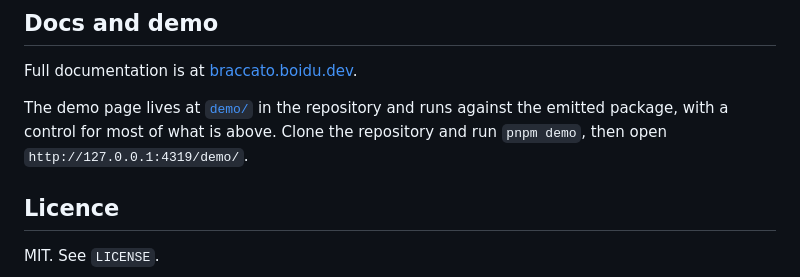
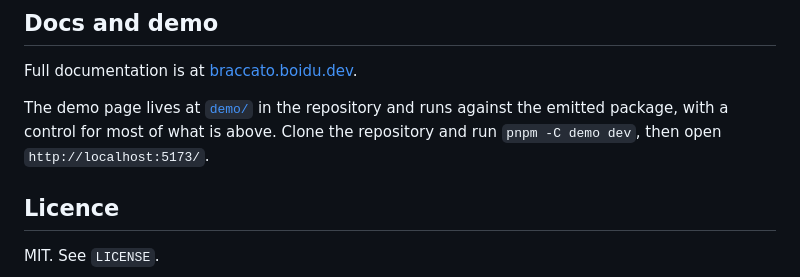
Before and after one commit to better-lyrics/braccato, a Markdown page: packages/core/README.md, the part around the change. Drawn GitHub-style.

Commit message:
docs(core): point the demo instructions at the vite dev server

```diff
--- a/packages/core/README.md
+++ b/packages/core/README.md
@@ -291,7 +291,7 @@ Full documentation is at [braccato.boidu.dev](https://braccato.boidu.dev).
 
 The demo page lives at [`demo/`](https://github.com/better-lyrics/braccato/tree/master/demo) in the
 repository and runs against the emitted package, with a control for most of what is above. Clone the
-repository and run `pnpm demo`, then open `http://127.0.0.1:4319/demo/`.
+repository and run `pnpm -C demo dev`, then open `http://localhost:5173/`.
 
 ## Licence
 
```
